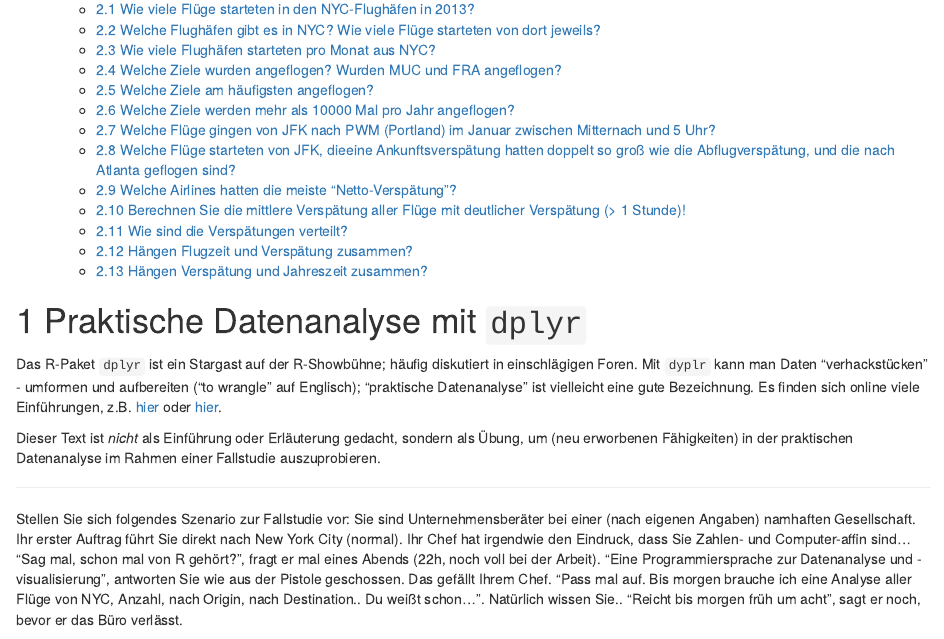
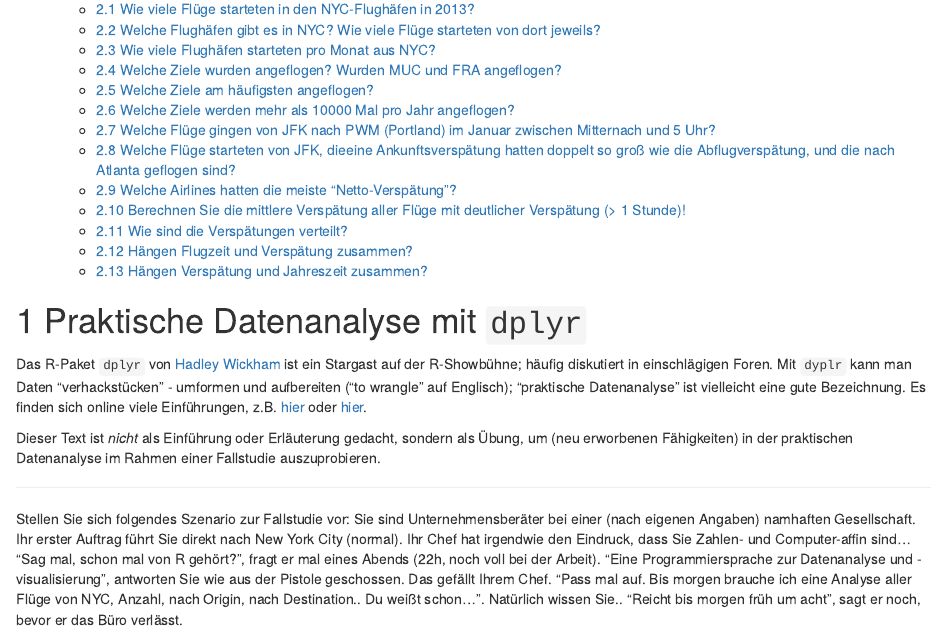
Before and after one commit to sebastiansauer/Fallstudie_Flights, an R Markdown document (Fallstudie_Flights.Rmd): the page in a window 1100 px wide, from 180 px down. Rendered offline with R 4.5, knitr and Pandoc, with nearby package versions; some code elsewhere in the file could not run offline.

Commit message:
converge with gh-pages

```diff
--- a/Fallstudie_Flights.Rmd
+++ b/Fallstudie_Flights.Rmd
@@ -15,7 +15,7 @@
 
 # Praktische Datenanalyse mit `dplyr`
 
-Das R-Paket `dplyr` ist ein Stargast auf der R-Showbühne; häufig diskutiert in einschlägigen Foren. Mit `dyplr` kann man Daten "verhackstücken" - umformen und aufbereiten ("to wrangle" auf Englisch); "praktische Datenanalyse" ist vielleicht eine gute Bezeichnung. Es finden sich online viele Einführungen, z.B. [hier](https://cran.rstudio.com/web/packages/dplyr/vignettes/introduction.html) oder [hier](https://rpubs.com/justmarkham/dplyr-tutorial).
+Das R-Paket `dplyr` von [Hadley Wickham](https://cran.rstudio.com/web/packages/dplyr/vignettes/introduction.html) ist ein Stargast auf der R-Showbühne; häufig diskutiert in einschlägigen Foren. Mit `dyplr` kann man Daten "verhackstücken" - umformen und aufbereiten ("to wrangle" auf Englisch); "praktische Datenanalyse" ist vielleicht eine gute Bezeichnung. Es finden sich online viele Einführungen, z.B. [hier](https://cran.rstudio.com/web/packages/dplyr/vignettes/introduction.html) oder [hier](https://rpubs.com/justmarkham/dplyr-tutorial).
 
 Dieser Text ist *nicht* als Einführung oder Erläuterung gedacht, sondern als Übung, um (neu erworbenen Fähigkeiten) in der praktischen Datenanalyse im Rahmen einer Fallstudie auszuprobieren.
 
```
